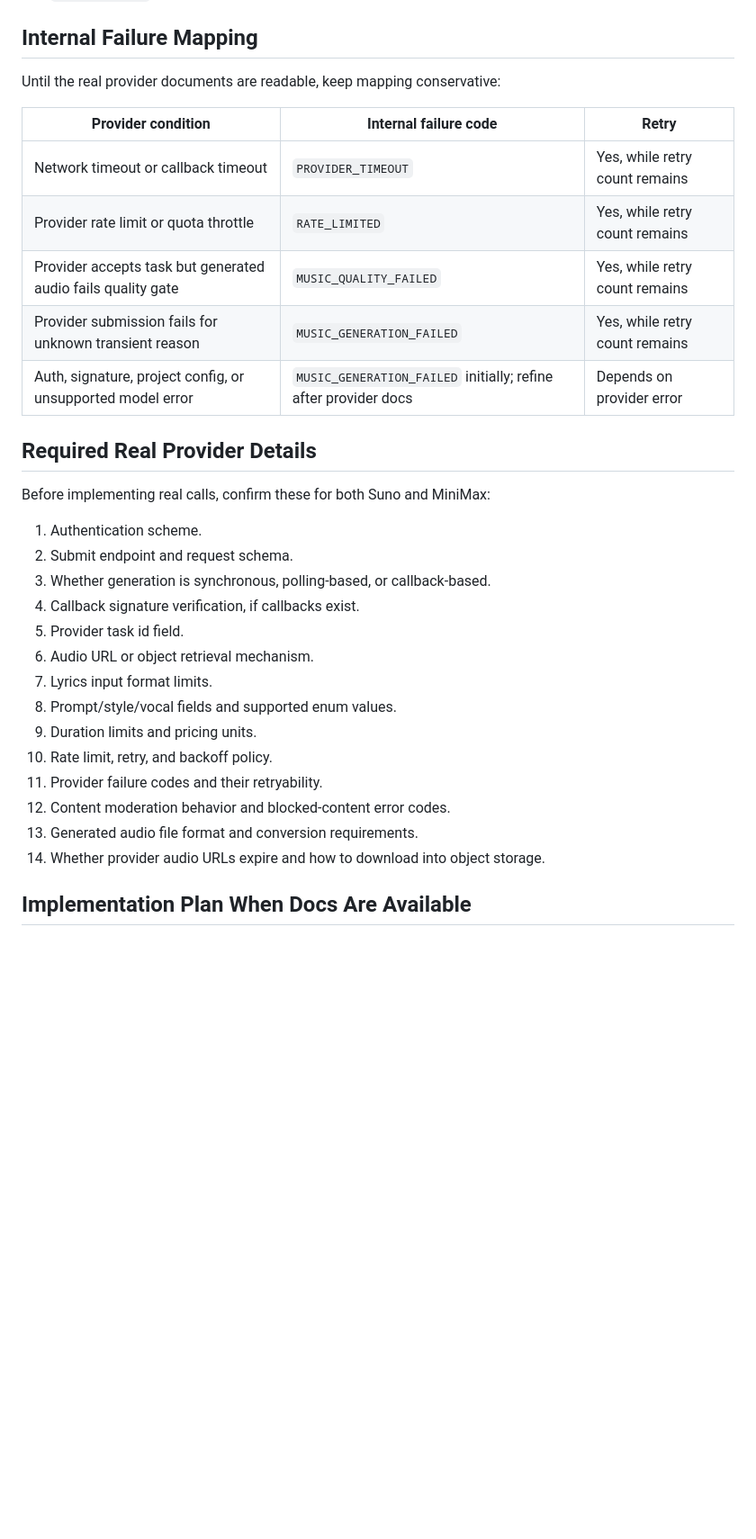
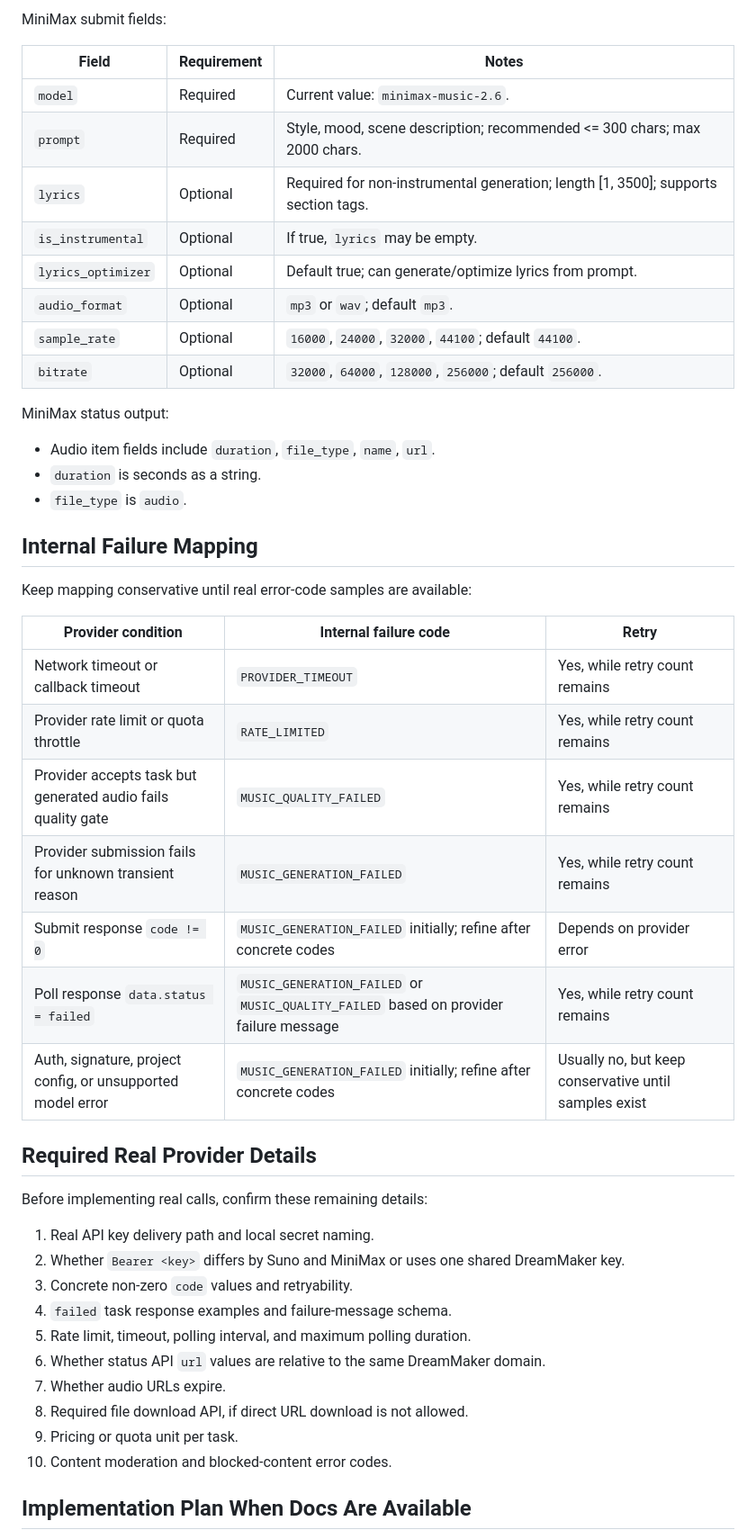
Before and after one commit to tyf728777809-hue/yanyun-ai-music-platform, a Markdown page: docs/integrations/suno-minimax-preintegration-notes.md, the part around one of its changes. Shown at 90% size. GitHub-like rendering; blank space fills up the shorter version.

Commit message:
docs: update music provider integration notes

```diff
--- a/docs/integrations/suno-minimax-preintegration-notes.md
+++ b/docs/integrations/suno-minimax-preintegration-notes.md
@@ -37,6 +89,25 @@ Each provider call record captures:
+MiniMax submit fields:
+
+| Field | Requirement | Notes |
+|---|---|---|
+| `model` | Required | Current value: `minimax-music-2.6`. |
+| `prompt` | Required | Style, mood, scene description; recommended <= 300 chars; max 2000 chars. |
+| `lyrics` | Optional | Required for non-instrumental generation; length [1, 3500]; supports section tags. |
+| `is_instrumental` | Optional | If true, `lyrics` may be empty. |
+| `lyrics_optimizer` | Optional | Default true; can generate/optimize lyrics from prompt. |
+| `audio_format` | Optional | `mp3` or `wav`; default `mp3`. |
+| `sample_rate` | Optional | `16000`, `24000`, `32000`, `44100`; default `44100`. |
+| `bitrate` | Optional | `32000`, `64000`, `128000`, `256000`; default `256000`. |
+
+MiniMax status output:
+
+- Audio item fields include `duration`, `file_type`, `name`, `url`.
+- `duration` is seconds as a string.
+- `file_type` is `audio`.
+
 ## Internal Failure Mapping
 
-Until the real provider documents are readable, keep mapping conservative:
+Keep mapping conservative until real error-code samples are available:
 
 | Provider condition | Internal failure code | Retry |
 |---|---|---|
@@ -44,26 +115,24 @@ Until the real provider documents are readable, keep mapping conservative:
 | Provider rate limit or quota throttle | `RATE_LIMITED` | Yes, while retry count remains |
 | Provider accepts task but generated audio fails quality gate | `MUSIC_QUALITY_FAILED` | Yes, while retry count remains |
 | Provider submission fails for unknown transient reason | `MUSIC_GENERATION_FAILED` | Yes, while retry count remains |
-| Auth, signature, project config, or unsupported model error | `MUSIC_GENERATION_FAILED` initially; refine after provider docs | Depends on provider error |
+| Submit response `code != 0` | `MUSIC_GENERATION_FAILED` initially; refine after concrete codes | Depends on provider error |
+| Poll response `data.status = failed` | `MUSIC_GENERATION_FAILED` or `MUSIC_QUALITY_FAILED` based on provider failure message | Yes, while retry count remains |
+| Auth, signature, project config, or unsupported model error | `MUSIC_GENERATION_FAILED` initially; refine after concrete codes | Usually no, but keep conservative until samples exist |
 
 ## Required Real Provider Details
 
-Before implementing real calls, confirm these for both Suno and MiniMax:
+Before implementing real calls, confirm these remaining details:
 
-1. Authentication scheme.
-2. Submit endpoint and request schema.
-3. Whether generation is synchronous, polling-based, or callback-based.
-4. Callback signature verification, if callbacks exist.
-5. Provider task id field.
-6. Audio URL or object retrieval mechanism.
-7. Lyrics input format limits.
-8. Prompt/style/vocal fields and supported enum values.
-9. Duration limits and pricing units.
-10. Rate limit, retry, and backoff policy.
-11. Provider failure codes and their retryability.
-12. Content moderation behavior and blocked-content error codes.
-13. Generated audio file format and conversion requirements.
-14. Whether provider audio URLs expire and how to download into object storage.
+1. Real API key delivery path and local secret naming.
+2. Whether `Bearer <key>` differs by Suno and MiniMax or uses one shared DreamMaker key.
+3. Concrete non-zero `code` values and retryability.
+4. `failed` task response examples and failure-message schema.
+5. Rate limit, timeout, polling interval, and maximum polling duration.
+6. Whether status API `url` values are relative to the same DreamMaker domain.
+7. Whether audio URLs expire.
+8. Required file download API, if direct URL download is not allowed.
+9. Pricing or quota unit per task.
+10. Content moderation and blocked-content error codes.
 
 ## Implementation Plan When Docs Are Available
 
```
Also changed, not shown: other parts of docs/integrations/suno-minimax-preintegration-notes.md (+68 -13 lines), docs/project-progress.md (+6 -5 lines).
